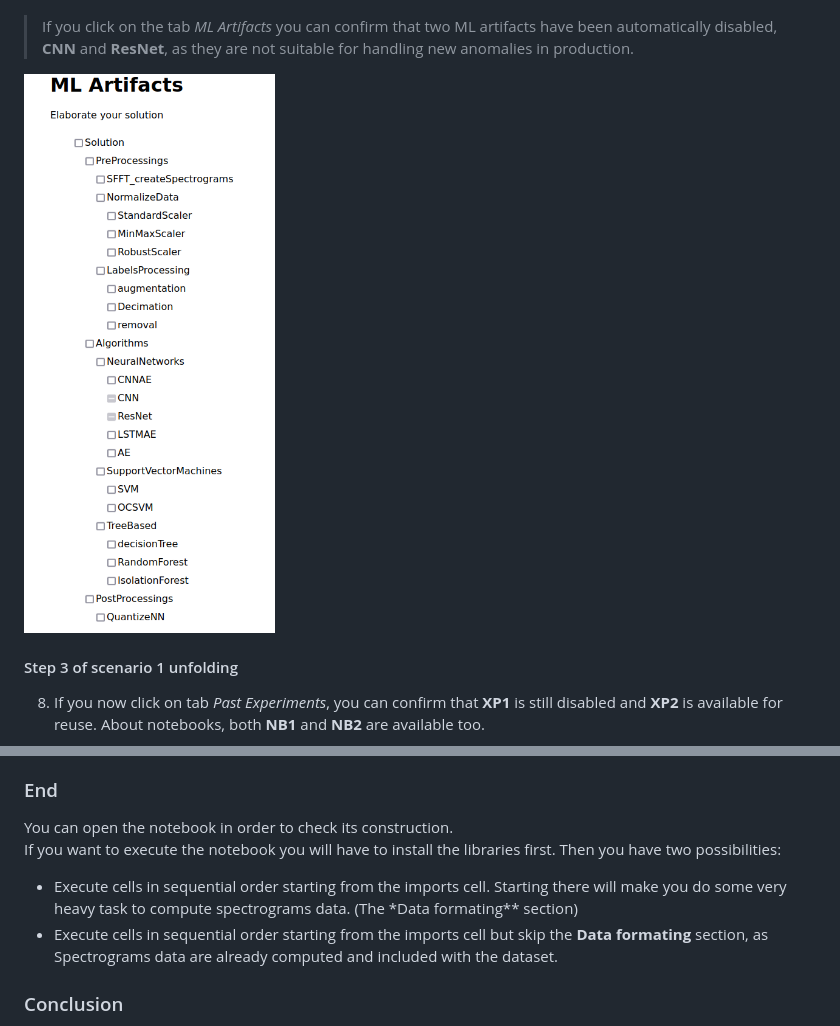
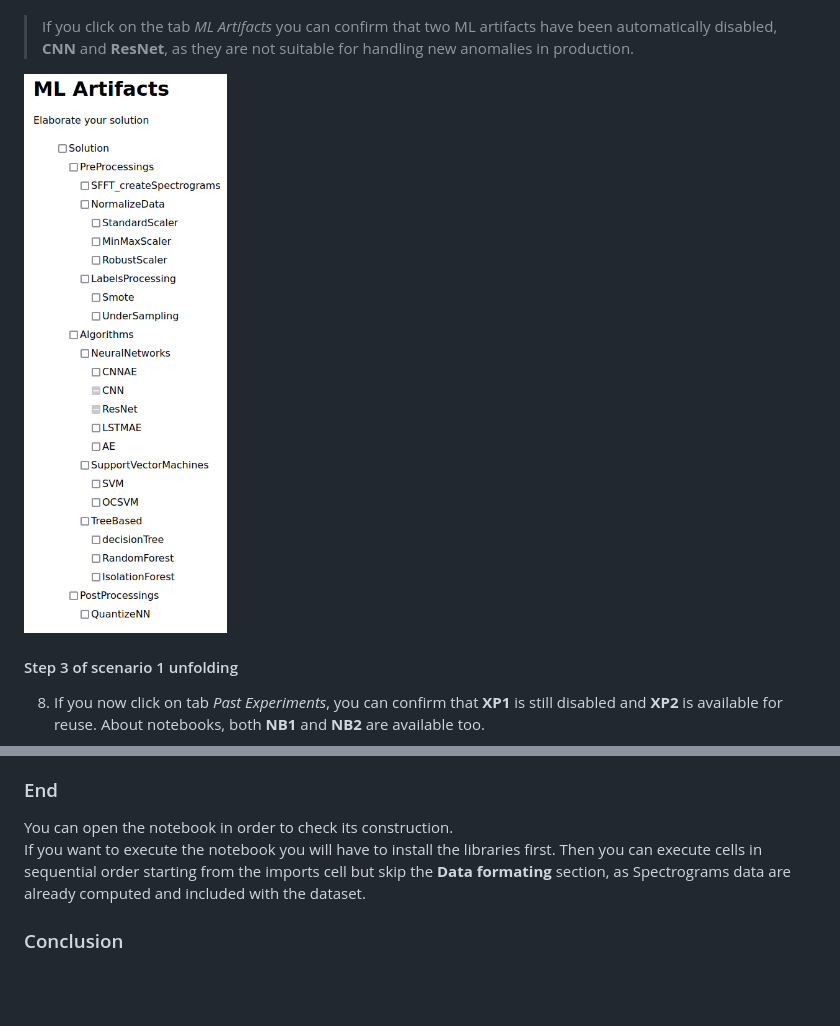
Before and after one commit to Yann-Brault/splc-artifact, a Markdown page: reproduce_scenarios/reproduce_scenario1.md, 2 parts joined by grey strips. GitHub-like rendering; pictures changed too: assets/scenarios/scenario_1/solution_scenario1.png; blank space fills up the shorter version.

```diff
--- a/reproduce_scenarios/reproduce_scenario1.md
+++ b/reproduce_scenarios/reproduce_scenario1.md
@@ -125,10 +125,7 @@ Your configuration is the file _current_config.xml_
 
 You can open the notebook in order to check its construction.
 If you want to execute the notebook you will have to install the libraries first.
-Then you have two possibilities:
-
-- Execute cells in sequential order starting from the imports cell. Starting there will make you do some very heavy task to compute spectrograms data. (The \*Data formating\*\* section)
-- Execute cells in sequential order starting from the imports cell but skip the **Data formating** section, as Spectrograms data are already computed and included with the dataset.
+Then you can execute cells in sequential order starting from the imports cell but skip the **Data formating** section, as Spectrograms data are already computed and included with the dataset.
 
 ### Conclusion
 
```
Also changed, not shown: reproduce_scenarios/reproduce_scenario2.md (+1 -0 lines), reproduce_scenarios/reproduce_scenario3.md (+1 -1 lines), assets/scenarios/scenario_2/solution_propagated_scenario2.png, assets/scenarios/scenario_3/solution1_scenario3.png, assets/scenarios/scenario_3/solution2_scenario3.png, assets/scenarios/scenario_3/solution3_scenario3.png, 2 other files.
